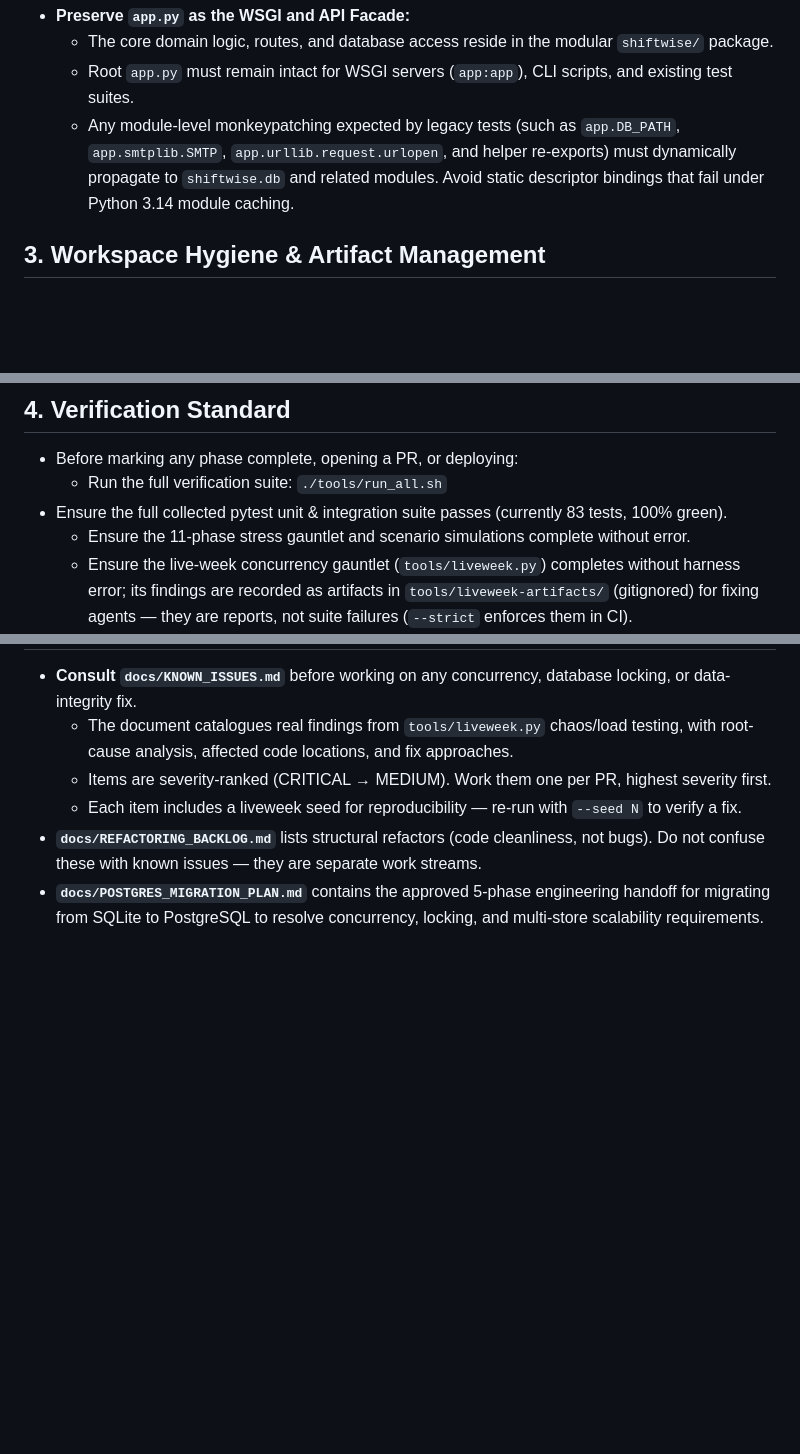
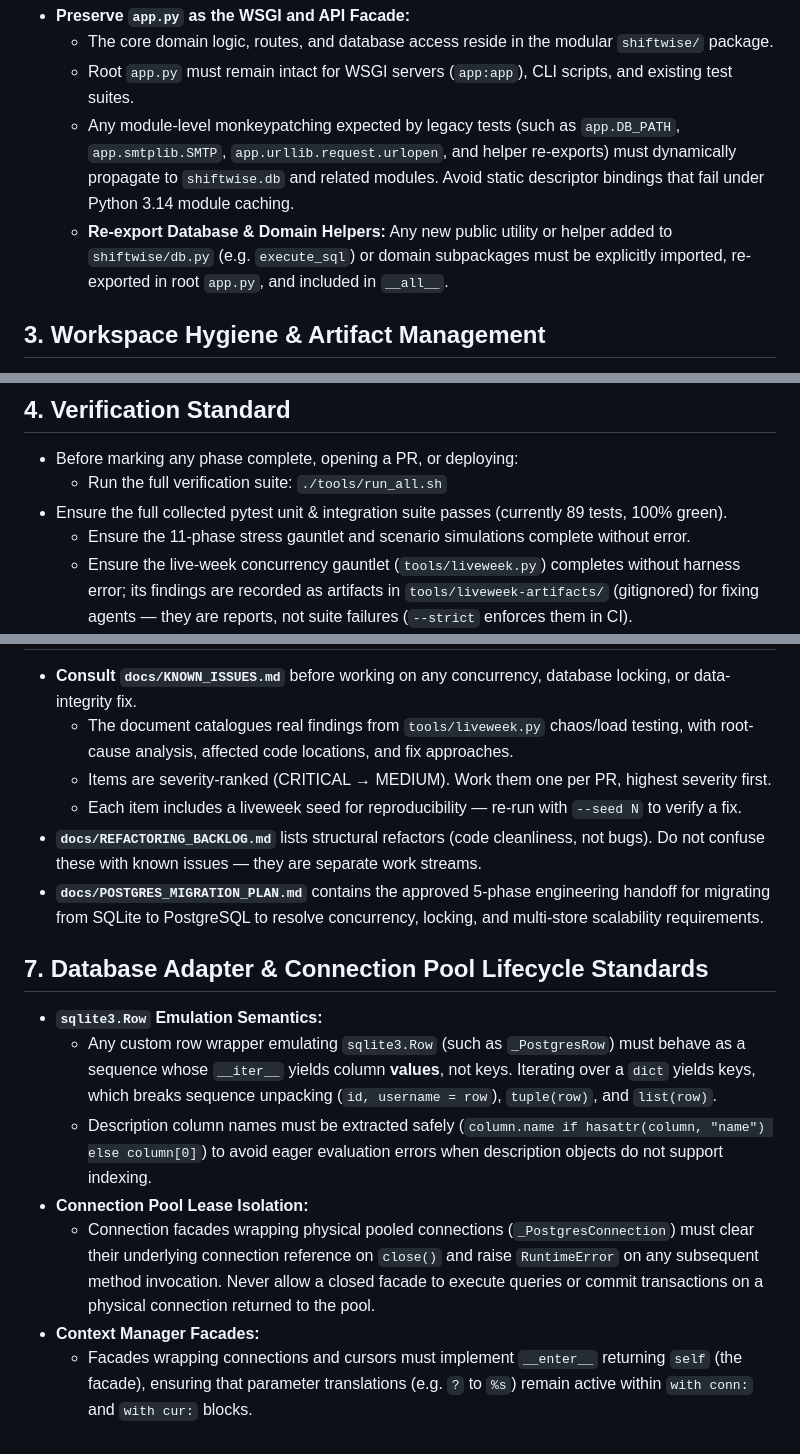
Before and after one commit to clain1016/shiftwise-suite, a Markdown page: AGENTS.md, 3 parts joined by grey strips. Rendered like a GitHub page; blank space fills up the shorter version.

```diff
--- a/AGENTS.md
+++ b/AGENTS.md
@@ -11,6 +11,7 @@
   - The core domain logic, routes, and database access reside in the modular `shiftwise/` package.
   - Root `app.py` must remain intact for WSGI servers (`app:app`), CLI scripts, and existing test suites.
   - Any module-level monkeypatching expected by legacy tests (such as `app.DB_PATH`, `app.smtplib.SMTP`, `app.urllib.request.urlopen`, and helper re-exports) must dynamically propagate to `shiftwise.db` and related modules. Avoid static descriptor bindings that fail under Python 3.14 module caching.
+  - **Re-export Database & Domain Helpers:** Any new public utility or helper added to `shiftwise/db.py` (e.g. `execute_sql`) or domain subpackages must be explicitly imported, re-exported in root `app.py`, and included in `__all__`.
 
 ## 3. Workspace Hygiene & Artifact Management
 - **No Stale Test Artifacts:**
@@ -22,7 +23,7 @@
 ## 4. Verification Standard
 - Before marking any phase complete, opening a PR, or deploying:
   - Run the full verification suite: `./tools/run_all.sh`
-- Ensure the full collected pytest unit & integration suite passes (currently 83 tests, 100% green).
+- Ensure the full collected pytest unit & integration suite passes (currently 89 tests, 100% green).
   - Ensure the 11-phase stress gauntlet and scenario simulations complete without error.
   - Ensure the live-week concurrency gauntlet (`tools/liveweek.py`) completes without harness error; its findings are recorded as artifacts in `tools/liveweek-artifacts/` (gitignored) for fixing agents — they are reports, not suite failures (`--strict` enforces them in CI).
   - Validate Docker Compose configuration with `docker compose config`.
@@ -40,3 +41,12 @@
   - Each item includes a liveweek seed for reproducibility — re-run with `--seed N` to verify a fix.
 - **`docs/REFACTORING_BACKLOG.md`** lists structural refactors (code cleanliness, not bugs). Do not confuse these with known issues — they are separate work streams.
 - **`docs/POSTGRES_MIGRATION_PLAN.md`** contains the approved 5-phase engineering handoff for migrating from SQLite to PostgreSQL to resolve concurrency, locking, and multi-store scalability requirements.
+
+## 7. Database Adapter & Connection Pool Lifecycle Standards
+- **`sqlite3.Row` Emulation Semantics:**
+  - Any custom row wrapper emulating `sqlite3.Row` (such as `_PostgresRow`) must behave as a sequence whose `__iter__` yields column **values**, not keys. Iterating over a `dict` yields keys, which breaks sequence unpacking (`id, username = row`), `tuple(row)`, and `list(row)`.
+  - Description column names must be extracted safely (`column.name if hasattr(column, "name") else column[0]`) to avoid eager evaluation errors when description objects do not support indexing.
+- **Connection Pool Lease Isolation:**
+  - Connection facades wrapping physical pooled connections (`_PostgresConnection`) must clear their underlying connection reference on `close()` and raise `RuntimeError` on any subsequent method invocation. Never allow a closed facade to execute queries or commit transactions on a physical connection returned to the pool.
+- **Context Manager Facades:**
+  - Facades wrapping connections and cursors must implement `__enter__` returning `self` (the facade), ensuring that parameter translations (e.g. `?` to `%s`) remain active within `with conn:` and `with cur:` blocks.
```
Also changed, not shown: docs/POSTGRES_MIGRATION_PLAN.md (+6 -2 lines).
